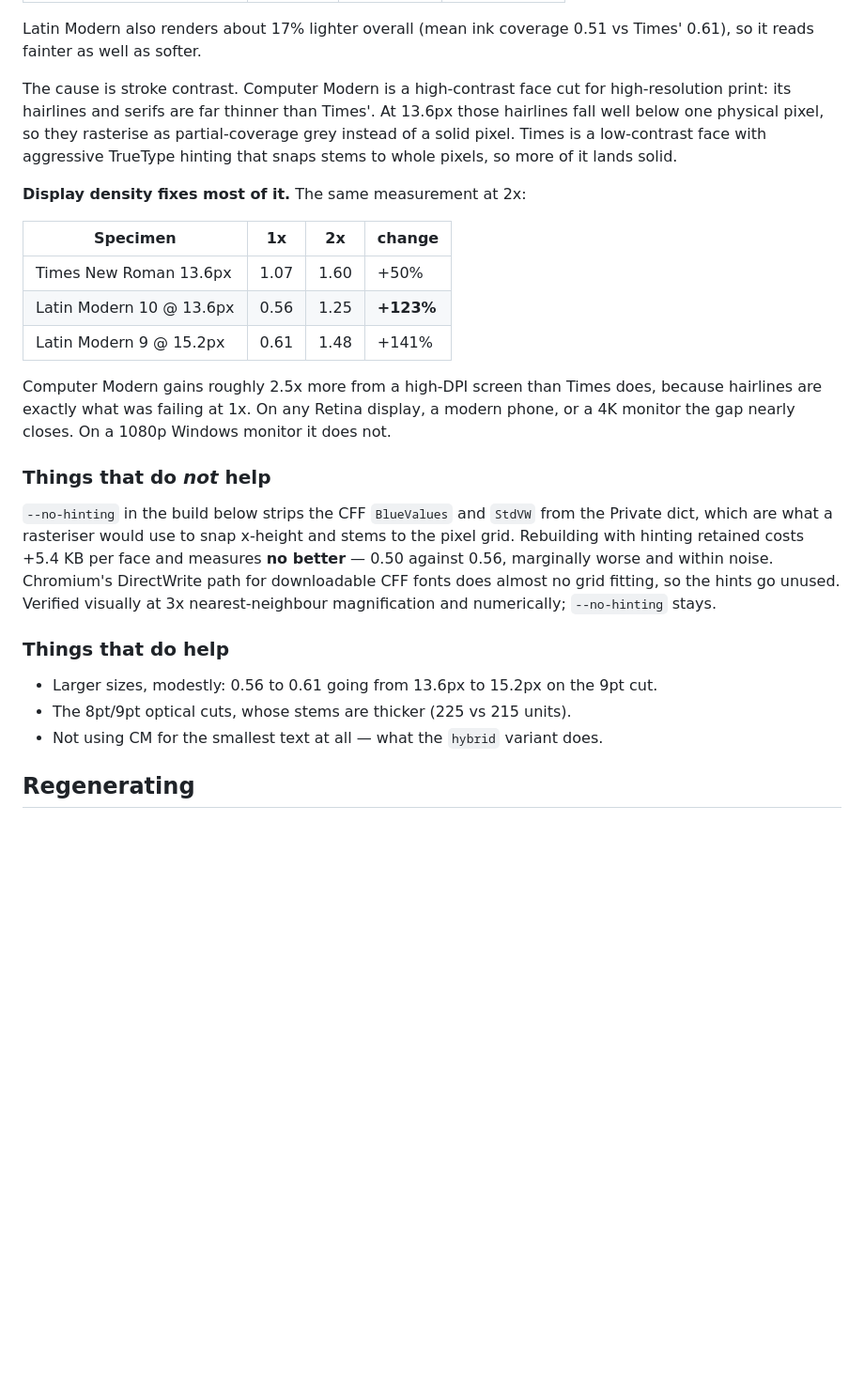
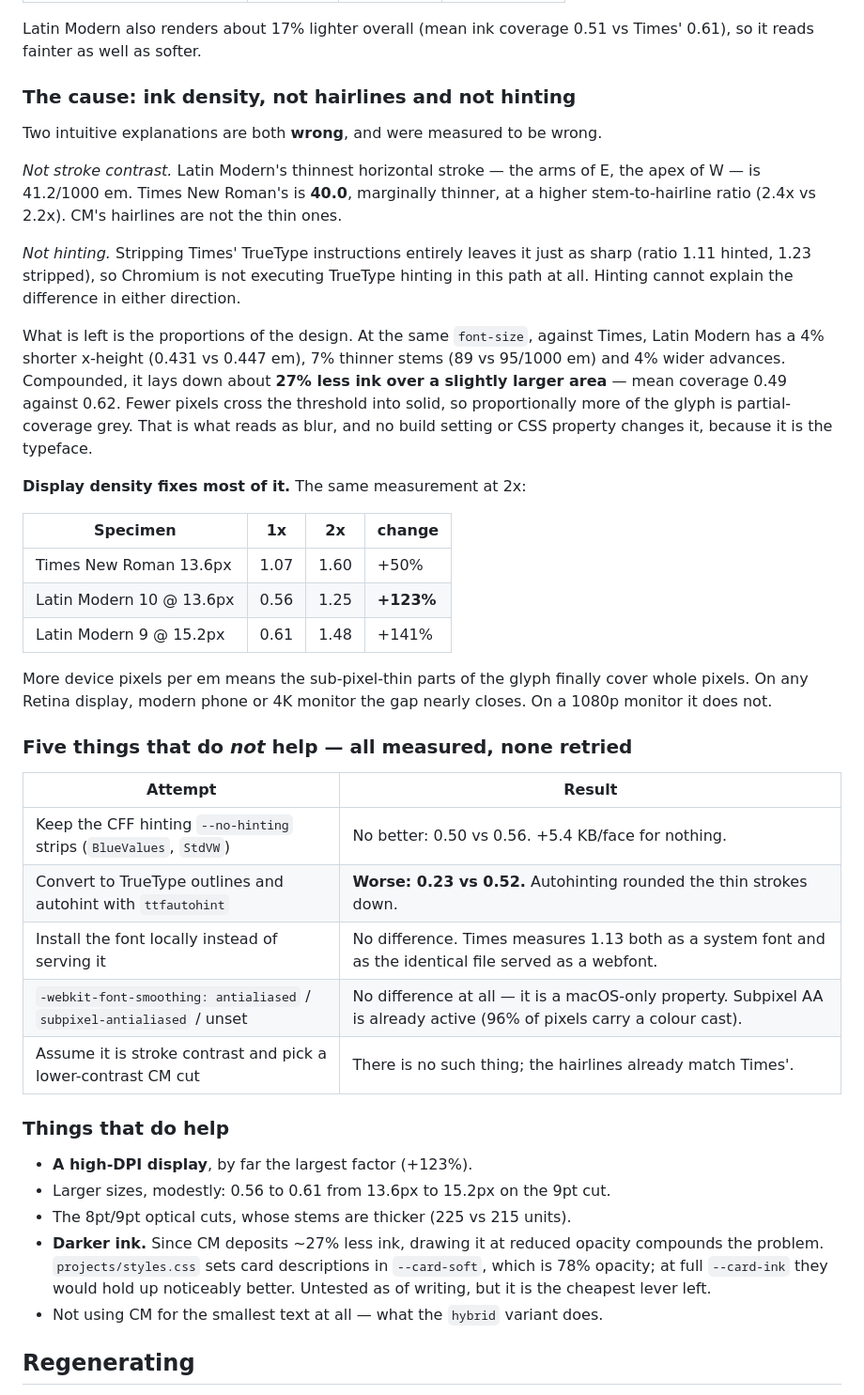
Before and after one commit to chrisJuresh/portfolio, a Markdown page: fonts/README.md, the part around the change. Shown at 94% size. Drawn GitHub-style; blank space fills up the shorter version.

Commit message:
Correct the diagnosis: CM's softness is ink density, not contrast or hinting
The previous commit blamed stroke contrast and hinting. Both are wrong, and both
are now measured to be wrong.

Not stroke contrast: Latin Modern's thinnest horizontal stroke is 41.2/1000 em
against Times New Roman's 40.0. Times' hairlines are marginally THINNER, at a
higher stem-to-hairline ratio. CM's hairlines are not the thin ones.

Not hinting: stripping Times' TrueType instructions entirely leaves it just as
sharp, 1.11 hinted against 1.23 stripped. Chromium is not executing TrueType
hinting in this path, so hinting cannot explain the gap in either direction.

The actual cause is the proportions of the design. At the same font-size Latin
Modern has a 4% shorter x-height, 7% thinner stems and 4% wider advances than
Times, so it lays down about 27% less ink over a slightly larger area -- mean
coverage 0.49 against 0.62. Fewer pixels reach solid, more stay partial-coverage
grey. No build flag or CSS property changes it, because it is the typeface.

Records five failed interventions with numbers so none is retried, including a
full CFF-to-autohinted-TrueType rebuild that measured significantly WORSE (0.23
vs 0.52), and notes the cheapest untried lever: card descriptions are drawn at
78% opacity via --card-soft, which compounds a face that is already light.

```diff
--- a/fonts/README.md
+++ b/fonts/README.md
@@ -94,12 +94,27 @@ rasterising the same sentence at 1x and classifying every inked pixel by coverag
 Latin Modern also renders about 17% lighter overall (mean ink coverage 0.51 vs
 Times' 0.61), so it reads fainter as well as softer.
 
-The cause is stroke contrast. Computer Modern is a high-contrast face cut for
-high-resolution print: its hairlines and serifs are far thinner than Times'. At
-13.6px those hairlines fall well below one physical pixel, so they rasterise as
-partial-coverage grey instead of a solid pixel. Times is a low-contrast face with
-aggressive TrueType hinting that snaps stems to whole pixels, so more of it lands
-solid.
+### The cause: ink density, not hairlines and not hinting
+
+Two intuitive explanations are both **wrong**, and were measured to be wrong.
+
+*Not stroke contrast.* Latin Modern's thinnest horizontal stroke — the arms of E,
+the apex of W — is 41.2/1000 em. Times New Roman's is **40.0**, marginally
+thinner, at a higher stem-to-hairline ratio (2.4x vs 2.2x). CM's hairlines are not
+the thin ones.
+
+*Not hinting.* Stripping Times' TrueType instructions entirely leaves it just as
+sharp (ratio 1.11 hinted, 1.23 stripped), so Chromium is not executing TrueType
+hinting in this path at all. Hinting cannot explain the difference in either
+direction.
+
+What is left is the proportions of the design. At the same `font-size`, against
+Times, Latin Modern has a 4% shorter x-height (0.431 vs 0.447 em), 7% thinner
+stems (89 vs 95/1000 em) and 4% wider advances. Compounded, it lays down about
+**27% less ink over a slightly larger area** — mean coverage 0.49 against 0.62.
+Fewer pixels cross the threshold into solid, so proportionally more of the glyph
+is partial-coverage grey. That is what reads as blur, and no build setting or CSS
+property changes it, because it is the typeface.
 
 **Display density fixes most of it.** The same measurement at 2x:
 
@@ -109,25 +124,29 @@ solid.
 | Latin Modern 10 @ 13.6px | 0.56 | 1.25 | **+123%** |
 | Latin Modern 9 @ 15.2px | 0.61 | 1.48 | +141% |
 
-Computer Modern gains roughly 2.5x more from a high-DPI screen than Times does,
-because hairlines are exactly what was failing at 1x. On any Retina display, a
-modern phone, or a 4K monitor the gap nearly closes. On a 1080p Windows monitor
-it does not.
+More device pixels per em means the sub-pixel-thin parts of the glyph finally
+cover whole pixels. On any Retina display, modern phone or 4K monitor the gap
+nearly closes. On a 1080p monitor it does not.
 
-### Things that do *not* help
+### Five things that do *not* help — all measured, none retried
 
-`--no-hinting` in the build below strips the CFF `BlueValues` and `StdVW` from the
-Private dict, which are what a rasteriser would use to snap x-height and stems to
-the pixel grid. Rebuilding with hinting retained costs +5.4 KB per face and
-measures **no better** — 0.50 against 0.56, marginally worse and within noise.
-Chromium's DirectWrite path for downloadable CFF fonts does almost no grid
-fitting, so the hints go unused. Verified visually at 3x nearest-neighbour
-magnification and numerically; `--no-hinting` stays.
+| Attempt | Result |
+|---|---|
+| Keep the CFF hinting `--no-hinting` strips (`BlueValues`, `StdVW`) | No better: 0.50 vs 0.56. +5.4 KB/face for nothing. |
+| Convert to TrueType outlines and autohint with `ttfautohint` | **Worse: 0.23 vs 0.52.** Autohinting rounded the thin strokes down. |
+| Install the font locally instead of serving it | No difference. Times measures 1.13 both as a system font and as the identical file served as a webfont. |
+| `-webkit-font-smoothing: antialiased` / `subpixel-antialiased` / unset | No difference at all — it is a macOS-only property. Subpixel AA is already active (96% of pixels carry a colour cast). |
+| Assume it is stroke contrast and pick a lower-contrast CM cut | There is no such thing; the hairlines already match Times'. |
 
 ### Things that do help
 
-- Larger sizes, modestly: 0.56 to 0.61 going from 13.6px to 15.2px on the 9pt cut.
+- **A high-DPI display**, by far the largest factor (+123%).
+- Larger sizes, modestly: 0.56 to 0.61 from 13.6px to 15.2px on the 9pt cut.
 - The 8pt/9pt optical cuts, whose stems are thicker (225 vs 215 units).
+- **Darker ink.** Since CM deposits ~27% less ink, drawing it at reduced opacity
+  compounds the problem. `projects/styles.css` sets card descriptions in
+  `--card-soft`, which is 78% opacity; at full `--card-ink` they would hold up
+  noticeably better. Untested as of writing, but it is the cheapest lever left.
 - Not using CM for the smallest text at all — what the `hybrid` variant does.
 
 ## Regenerating
```
